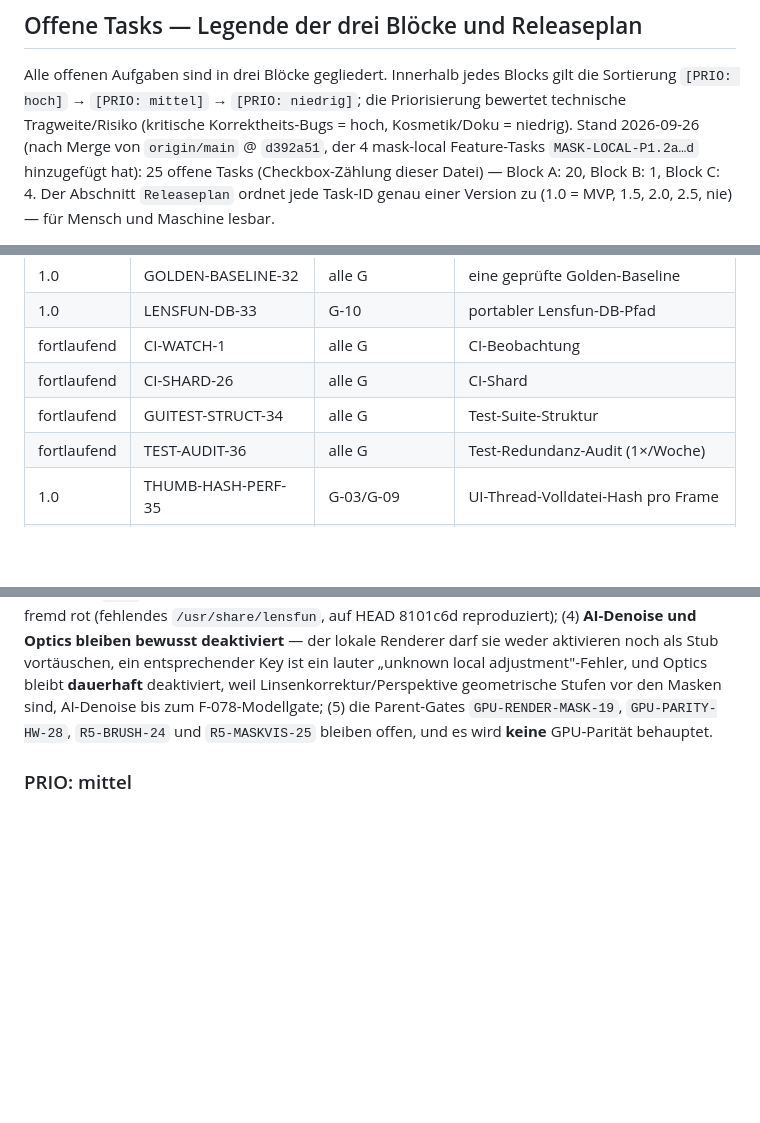
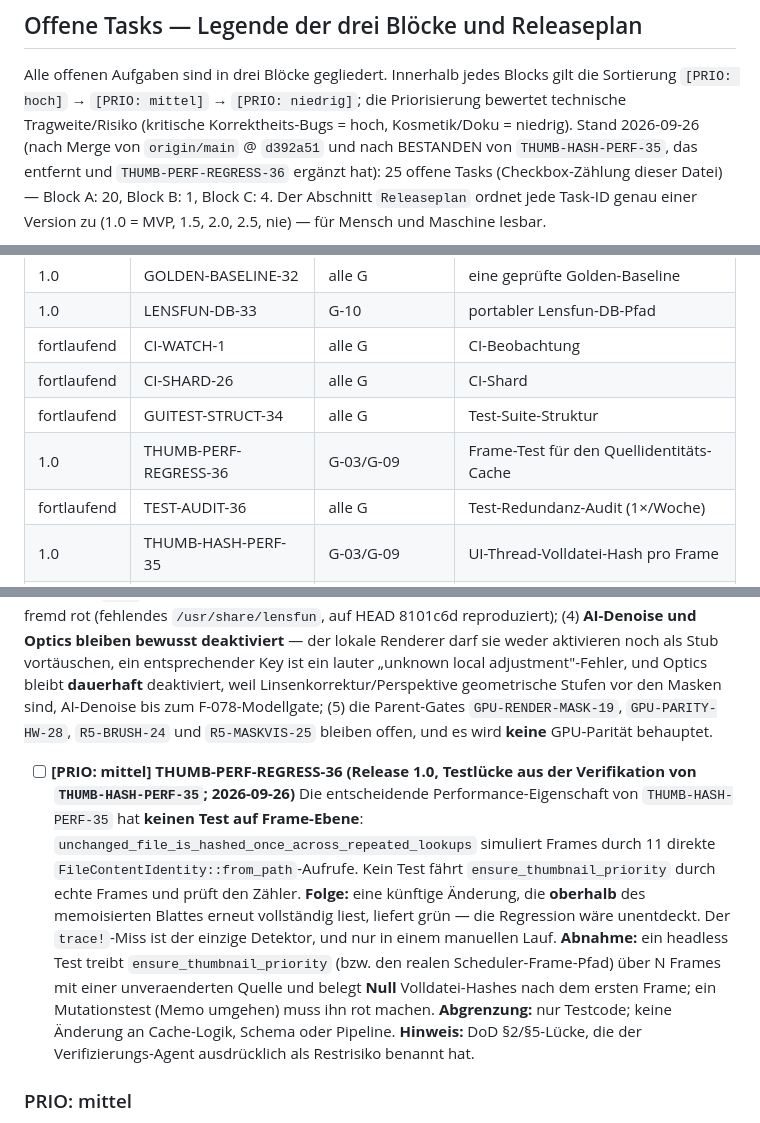
Before and after one commit to reisi007/LuminaRust, a Markdown page: Agents.todo.md, 3 parts joined by grey strips. Rendered like a GitHub page; blank space fills up the shorter version.

```diff
--- a/Agents.todo.md
+++ b/Agents.todo.md
@@ -79,8 +79,8 @@ Alle offenen Aufgaben sind in drei Blöcke gegliedert. Innerhalb jedes Blocks
 gilt die Sortierung `[PRIO: hoch]` → `[PRIO: mittel]` → `[PRIO: niedrig]`;
 die Priorisierung bewertet technische Tragweite/Risiko (kritische
 Korrektheits-Bugs = hoch, Kosmetik/Doku = niedrig). Stand 2026-09-26
-(nach Merge von `origin/main` @ `d392a51`, der 4 mask-local Feature-Tasks
-`MASK-LOCAL-P1.2a…d` hinzugefügt hat):
+(nach Merge von `origin/main` @ `d392a51` und nach BESTANDEN von
+`THUMB-HASH-PERF-35`, das entfernt und `THUMB-PERF-REGRESS-36` ergänzt hat):
 25 offene Tasks (Checkbox-Zählung dieser Datei) — Block A: 20,
 Block B: 1, Block C: 4.
 Der Abschnitt `Releaseplan` ordnet jede Task-ID genau einer Version zu
@@ -147,6 +147,7 @@ MVP-Annahme (1.0) und können per User-Entscheid umgebucht werden.
 | fortlaufend | CI-WATCH-1 | alle G | CI-Beobachtung |
 | fortlaufend | CI-SHARD-26 | alle G | CI-Shard |
 | fortlaufend | GUITEST-STRUCT-34 | alle G | Test-Suite-Struktur |
+| 1.0 | THUMB-PERF-REGRESS-36 | G-03/G-09 | Frame-Test für den Quellidentitäts-Cache |
 | fortlaufend | TEST-AUDIT-36 | alle G | Test-Redundanz-Audit (1×/Woche) |
 | 1.0 | THUMB-HASH-PERF-35 | G-03/G-09 | UI-Thread-Volldatei-Hash pro Frame |
 | 2.0 | LRPAR-G12-FACE-IMPL-20 | G-12 | Gesichtserkennung-Impl |
@@ -335,6 +336,8 @@ CLI- **und** GUI-Ebene getestet. Quelle: `.goal/Goal.md` G-01…G-16, Beleg:
 
 **Offen:** (1) die **unabhängige Verifikation durch einen zweiten Subagenten steht aus** — erst danach darf der Punkt entfernt werden; (2) die drei kittest-Goldens `develop_basic`/`develop_sections_expanded`/`develop_section_masking` brauchen weiterhin einen `UPDATE_SNAPSHOTS=true`-Refresh auf der Referenz-Maschine (headless wgpu-Adapter nötig) — das verbleibende native Golden-Gate aus P0/P1.1/P1.2a/P1.2b/P1.2c; die UI-Änderung fügt Zeilen in der Masking-Sektion hinzu, `develop_section_masking`/`develop_sections_expanded` sind also betroffen, und **keine** `.png` wurde angefasst; (3) die 10 vorbestehenden Lensfun-Datenbank-Tests bleiben P1.2d-fremd rot (fehlendes `/usr/share/lensfun`, auf HEAD 8101c6d reproduziert); (4) **AI-Denoise und Optics bleiben bewusst deaktiviert** — der lokale Renderer darf sie weder aktivieren noch als Stub vortäuschen, ein entsprechender Key ist ein lauter „unknown local adjustment"-Fehler, und Optics bleibt **dauerhaft** deaktiviert, weil Linsenkorrektur/Perspektive geometrische Stufen vor den Masken sind, AI-Denoise bis zum F-078-Modellgate; (5) die Parent-Gates `GPU-RENDER-MASK-19`, `GPU-PARITY-HW-28`, `R5-BRUSH-24` und `R5-MASKVIS-25` bleiben offen, und es wird **keine** GPU-Parität behauptet.
 
+
+- [ ] **[PRIO: mittel] THUMB-PERF-REGRESS-36 (Release 1.0, Testlücke aus der Verifikation von `THUMB-HASH-PERF-35`; 2026-09-26)** Die entscheidende Performance-Eigenschaft von `THUMB-HASH-PERF-35` hat **keinen Test auf Frame-Ebene**: `unchanged_file_is_hashed_once_across_repeated_lookups` simuliert Frames durch 11 direkte `FileContentIdentity::from_path`-Aufrufe. Kein Test fährt `ensure_thumbnail_priority` durch echte Frames und prüft den Zähler. **Folge:** eine künftige Änderung, die **oberhalb** des memoisierten Blattes erneut vollständig liest, liefert grün — die Regression wäre unentdeckt. Der `trace!`-Miss ist der einzige Detektor, und nur in einem manuellen Lauf. **Abnahme:** ein headless Test treibt `ensure_thumbnail_priority` (bzw. den realen Scheduler-Frame-Pfad) über N Frames mit einer unveraenderten Quelle und belegt **Null** Volldatei-Hashes nach dem ersten Frame; ein Mutationstest (Memo umgehen) muss ihn rot machen. **Abgrenzung:** nur Testcode; keine Änderung an Cache-Logik, Schema oder Pipeline. **Hinweis:** DoD §2/§5-Lücke, die der Verifizierungs-Agent ausdrücklich als Restrisiko benannt hat.
 
 ### PRIO: mittel
 
```
Also changed, not shown: other parts of Agents.todo.md (+1 -1 lines), feature/platform/cli-gui-wasm.md (+5 -2 lines), feature/quality/golden-fixtures.md (+16 -5 lines).
